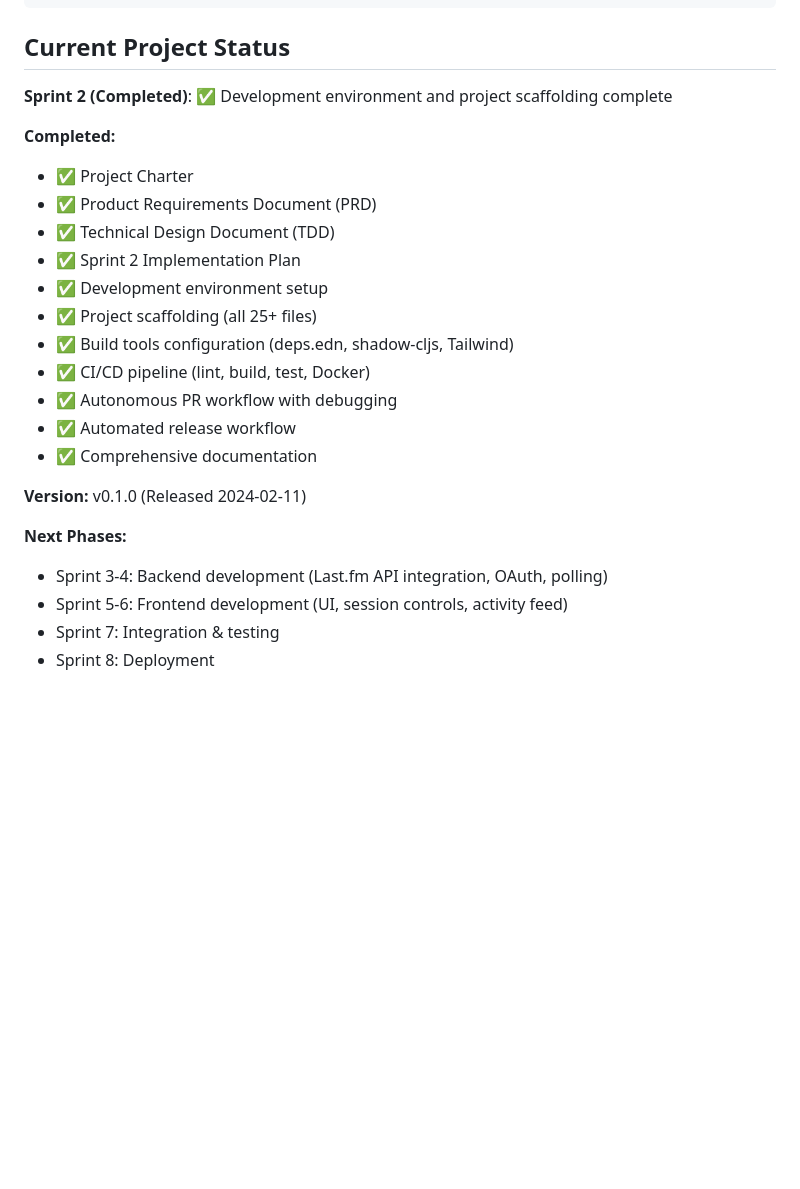
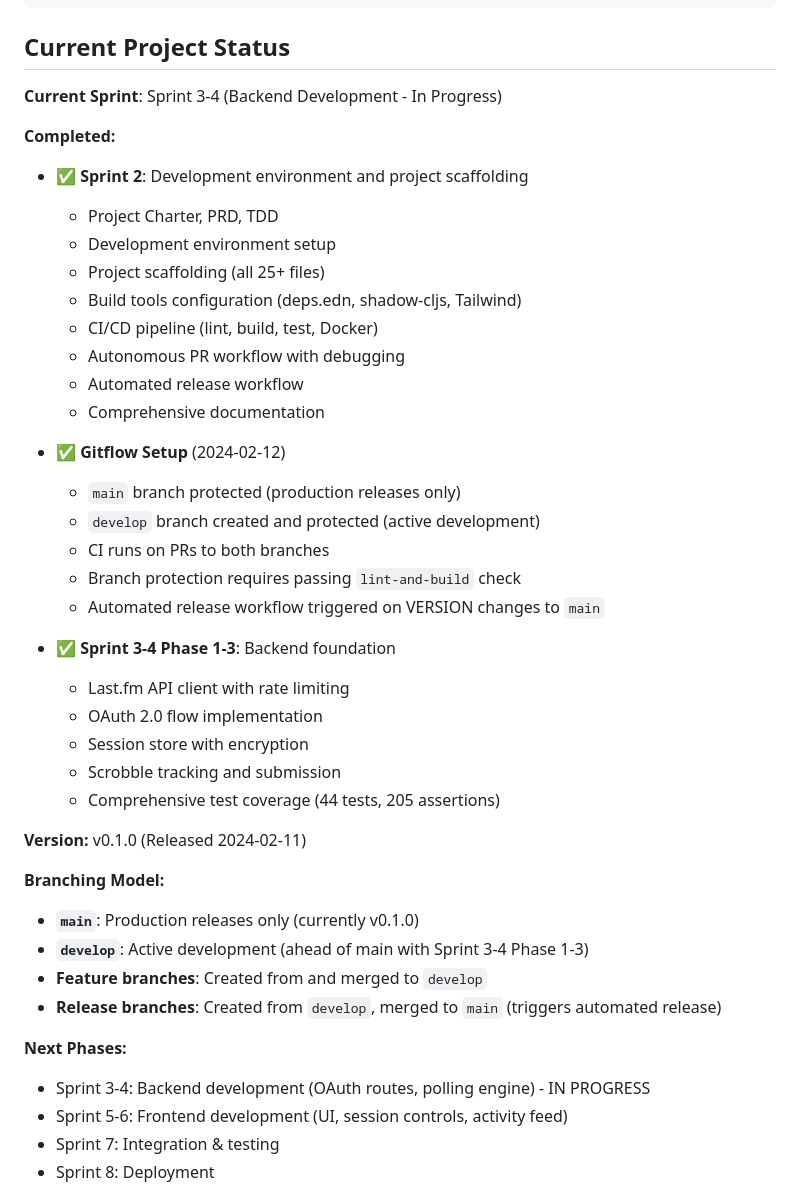
Before and after one commit to jackmoch/lasso, a Markdown page: CLAUDE.md, the part around one of its changes. Drawn GitHub-style; blank space fills up the shorter version.

```diff
--- a/CLAUDE.md
+++ b/CLAUDE.md
@@ -289,25 +324,43 @@ gcloud run deploy lasso --image gcr.io/PROJECT_ID/lasso --platform managed --reg
 
 ## Current Project Status
 
-**Sprint 2 (Completed)**: ✅ Development environment and project scaffolding complete
+**Current Sprint**: Sprint 3-4 (Backend Development - In Progress)
 
 **Completed:**
-- ✅ Project Charter
-- ✅ Product Requirements Document (PRD)
-- ✅ Technical Design Document (TDD)
-- ✅ Sprint 2 Implementation Plan
-- ✅ Development environment setup
-- ✅ Project scaffolding (all 25+ files)
-- ✅ Build tools configuration (deps.edn, shadow-cljs, Tailwind)
-- ✅ CI/CD pipeline (lint, build, test, Docker)
-- ✅ Autonomous PR workflow with debugging
-- ✅ Automated release workflow
-- ✅ Comprehensive documentation
+- ✅ **Sprint 2**: Development environment and project scaffolding
+  - Project Charter, PRD, TDD
+  - Development environment setup
+  - Project scaffolding (all 25+ files)
+  - Build tools configuration (deps.edn, shadow-cljs, Tailwind)
+  - CI/CD pipeline (lint, build, test, Docker)
+  - Autonomous PR workflow with debugging
+  - Automated release workflow
+  - Comprehensive documentation
+
+- ✅ **Gitflow Setup** (2024-02-12)
+  - `main` branch protected (production releases only)
+  - `develop` branch created and protected (active development)
+  - CI runs on PRs to both branches
+  - Branch protection requires passing `lint-and-build` check
+  - Automated release workflow triggered on VERSION changes to `main`
+
+- ✅ **Sprint 3-4 Phase 1-3**: Backend foundation
+  - Last.fm API client with rate limiting
+  - OAuth 2.0 flow implementation
+  - Session store with encryption
+  - Scrobble tracking and submission
+  - Comprehensive test coverage (44 tests, 205 assertions)
 
 **Version:** v0.1.0 (Released 2024-02-11)
 
+**Branching Model:**
+- **`main`**: Production releases only (currently v0.1.0)
+- **`develop`**: Active development (ahead of main with Sprint 3-4 Phase 1-3)
+- **Feature branches**: Created from and merged to `develop`
+- **Release branches**: Created from `develop`, merged to `main` (triggers automated release)
+
 **Next Phases:**
-- Sprint 3-4: Backend development (Last.fm API integration, OAuth, polling)
+- Sprint 3-4: Backend development (OAuth routes, polling engine) - IN PROGRESS
 - Sprint 5-6: Frontend development (UI, session controls, activity feed)
 - Sprint 7: Integration & testing
 - Sprint 8: Deployment
```
Also changed, not shown: other parts of CLAUDE.md (+35 -0 lines), CONTRIBUTING.md (+68 -62 lines).
